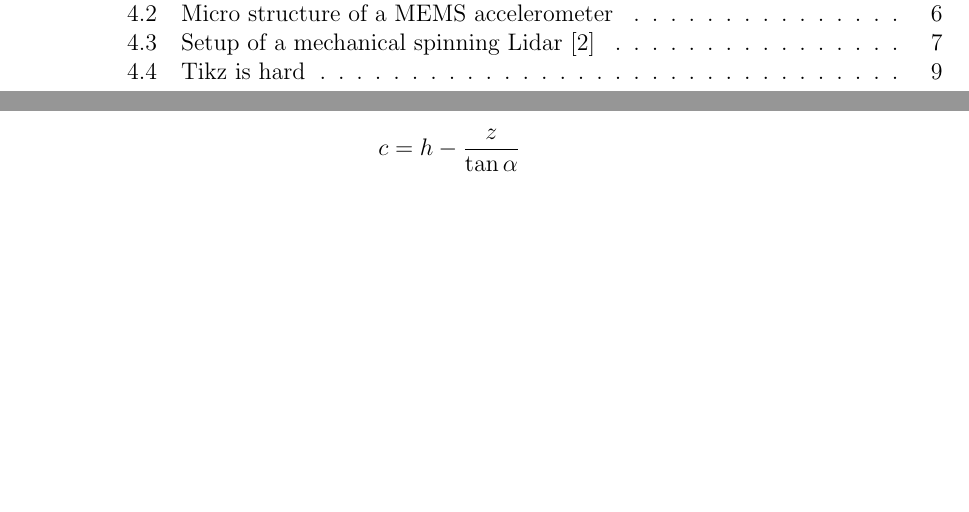
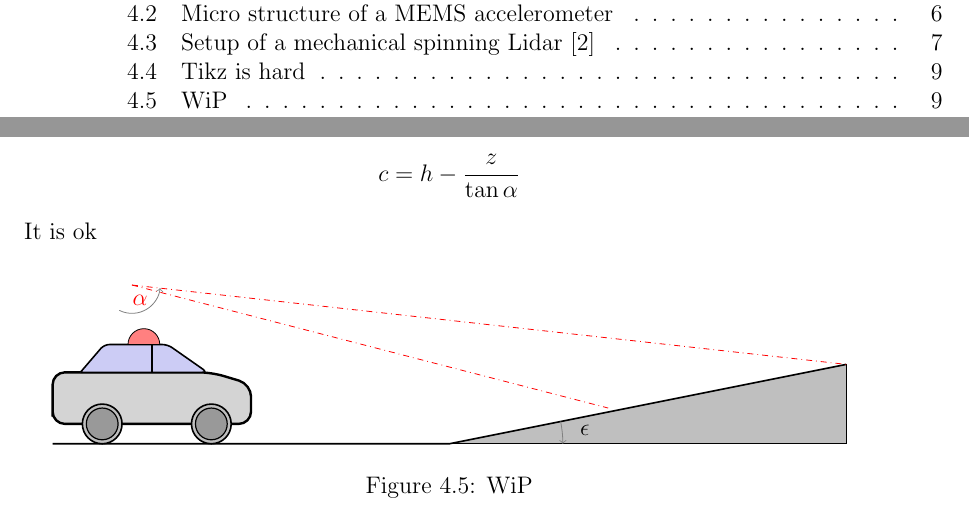
Before and after one commit to FSaal/masterThesis, a LaTeX thesis (Thesis/Main_Thesis/main.tex, which reads Thesis/Main_Thesis/Mainmatter/ExperimentalSetup.tex): two parts of pages 5 and 17 of 23, joined at a grey line, cut so that both start at the same text, the shorter picture padded with empty space. Compiled offline with pdfLaTeX.

Commit message:
Improved tikz graphic

```diff
--- a/Thesis/Main_Thesis/Mainmatter/ExperimentalSetup.tex
+++ b/Thesis/Main_Thesis/Mainmatter/ExperimentalSetup.tex
@@ -186,7 +186,7 @@ Both are mechanical LiDARs and have the same number of laser channels, but the V
 
 \subsection{Placement}
 \[ c = h - \frac{z}{\tan \alpha} \]
-
+It is ok
 \begin{figure}
 	\centering
 	\begin{tikzpicture}[scale=1.5]
@@ -203,13 +207,63 @@ Both are mechanical LiDARs and have the same number of laser channels, but the V
 		\draw (A) -- (D)
 		pic[draw=gray, <-, angle radius=2cm,
 		angle eccentricity=1.2, "$\epsilon$"]{angle=D--B--C};
-		% Laser line
+		% Laser lines
 		\draw [dashdotted, red](L) -- (C2);
 		\draw [dashdotted, red](L) -- (C)
 			pic[draw=gray, solid, -> , "$\alpha$"]{angle = A--L--C};
 		% Angle lies at point L and starts at AL and ends at LC
 	\end{tikzpicture}
 	\caption{Tikz is hard}
+\end{figure}
+
+\begin{figure}
+	\centering
+	\begin{tikzpicture}[scale=0.7]
+		% Define the points
+		\coordinate (A) at (0,0);
+		\coordinate (B) at (10,0);
+		\coordinate (C) at (20,2);
+		\coordinate (C2) at (14,0.9);
+		\coordinate (D) at (20,0);
+		\coordinate (L) at (2,4);
+
+		\filldraw[draw=black, fill=lightgray] (B) -- (D) -- (C);
+
+		% Draw lines between points
+		\draw [thick] (A) -- (B) -- (C);
+		% \draw [dotted](A) -- (L);
+		\draw (A) -- (D)
+		pic[draw=gray, <-, angle radius=2cm,
+		angle eccentricity=1.2, "$\epsilon$"]{angle=D--B--C};
+		% Laser lines
+		\draw [dashdotted, red](L) -- (C2);
+		\draw [dashdotted, red](L) -- (C)
+			pic[draw=gray, solid, -> , "$\alpha$"]{angle = A--L--C};
+		% Angle lies at point L and starts at AL and ends at LC
+
+        % CAR
+        \coordinate (b) at ($(L) + (-2,-3.5)$);
+        \coordinate (r) at ($(b) +(0.7,1.3)$);
+        \coordinate (l) at ($(r) + (1.3,0.7)$);
+        \coordinate (w) at ($(b) + (1.25,0)$);
+        % Body
+        \draw[black,fill=black!17,rounded corners=1.2ex,very thick]
+        (b) -- ++(0,1.3) -- ++(1,0) --  ++(3,0) -- ++(1,-0.3)
+            -- ++(0,-1) -- (b) -- cycle;
+        % Roof
+        \draw[very thick, rounded corners=0.5ex,fill=black!20!blue!20!white,thick]
+            (r) -- ++(0.6,0.7) -- ++(1.6,0) -- ++(1,-0.7) -- (r);
+        \draw[thick]  (r) ++(1.8,0) -- ++(0,0.7);
+        % Wheels
+        \draw[draw=black,fill=gray!50,thick] (w) circle (.5);
+        \draw[draw=black,fill=gray!50,thick] (w) ++(2.75,0) circle (.5);
+        % Inner wheels
+        \draw[draw=black,fill=gray!80,semithick] (w) circle (.4);
+        \draw[draw=black,fill=gray!80,semithick] (w) ++(2.75,0) circle (.4);
+        Lidar
+        \draw[black, fill=red!50] (l) -- ++(0.7,0) arc(0:180:0.4) --cycle;
+	\end{tikzpicture}
+	\caption{WiP}
 \end{figure}
 
 
--- a/Thesis/Main_Thesis/main.tex
+++ b/Thesis/Main_Thesis/main.tex
@@ -22,7 +22,7 @@
 \usepackage{glossaries}		% Allows for definition of acronyms and stuff
 \usepackage{tikz}			% Powerful drawing tool for latex
 \usepackage{booktabs}		% Neat tables
-\usetikzlibrary{angles, quotes}
+\usetikzlibrary{angles, quotes, calc}
 \setlength\parindent{0pt}	% No indentation when starting new paragraph
 
 % Own commands
```
Also changed, not shown: Thesis/Expose/main.pdf, Thesis/Main_Thesis/main.pdf, Thesis/Main_Thesis/Mainmatter/ExperimentalSetup.tex (4 more changed lines).
